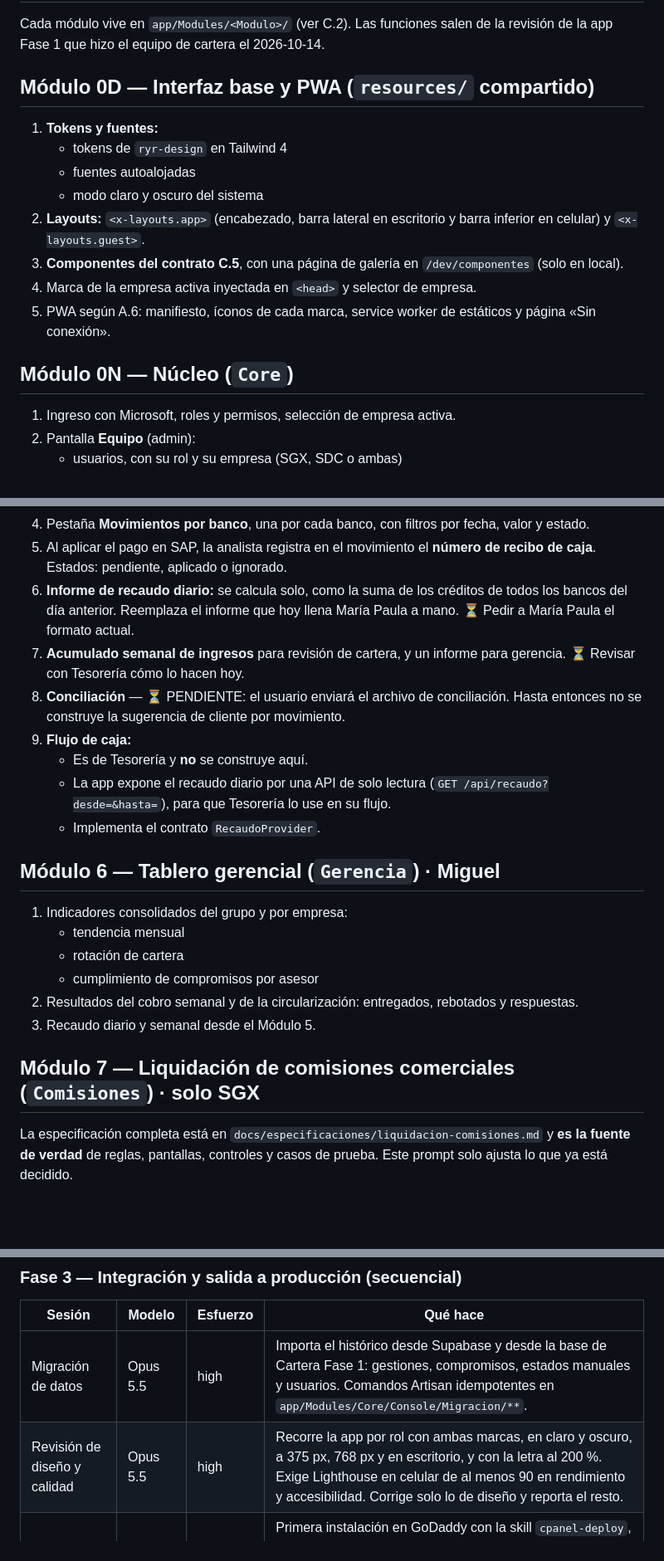
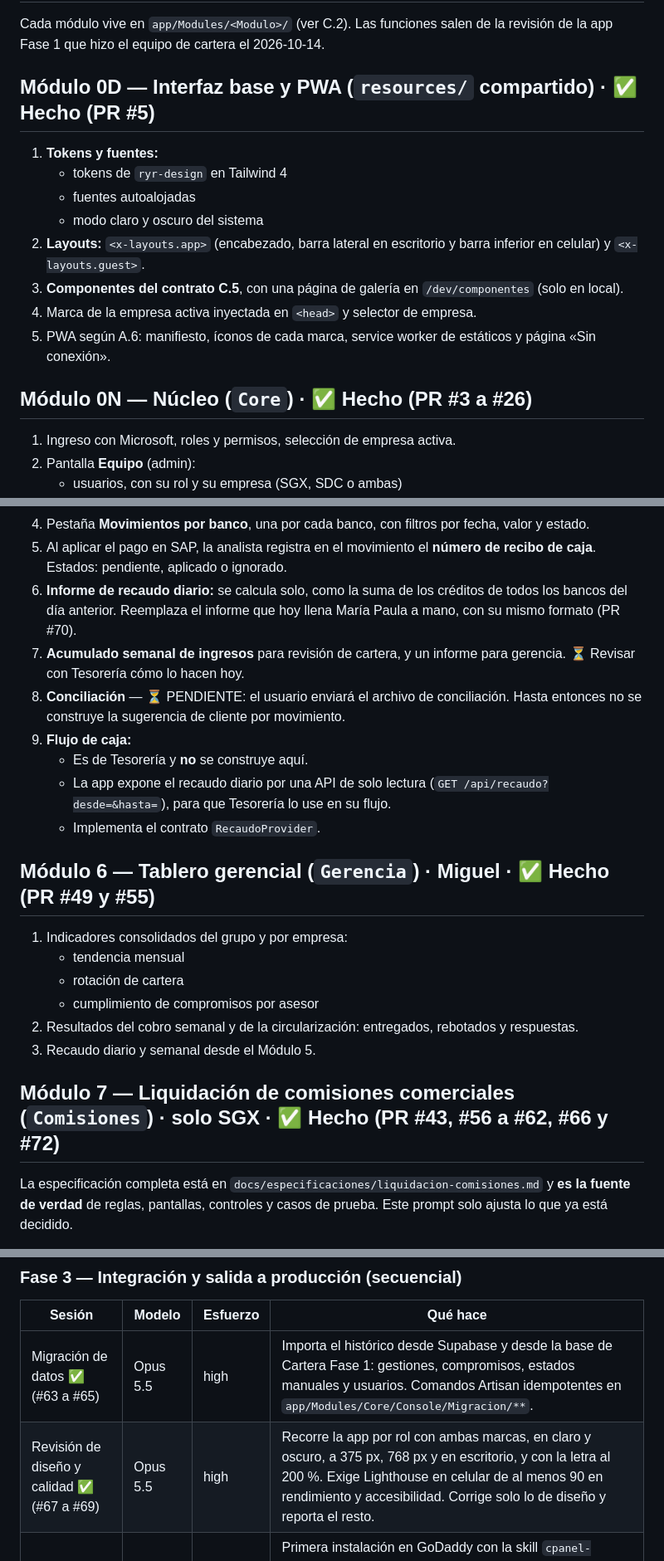
Before and after one commit to GrupoRyR/gestor-cartera, a Markdown page: docs/prompt-gestor-cartera.md, 3 parts joined by grey strips. Shown at 83% size. GitHub-like rendering; blank space fills up the shorter version.

```diff
--- a/docs/prompt-gestor-cartera.md
+++ b/docs/prompt-gestor-cartera.md
@@ -145,7 +145,7 @@ Construir una sola herramienta web para el área de cartera de **Segurex Latam S
 
 Cada módulo vive en `app/Modules/<Modulo>/` (ver C.2). Las funciones salen de la revisión de la app Fase 1 que hizo el equipo de cartera el 2026-10-14.
 
-## Módulo 0D — Interfaz base y PWA (`resources/` compartido)
+## Módulo 0D — Interfaz base y PWA (`resources/` compartido) · ✅ Hecho (PR #5)
 
 1. **Tokens y fuentes:**
    - tokens de `ryr-design` en Tailwind 4
@@ -156,7 +156,7 @@ Cada módulo vive en `app/Modules/<Modulo>/` (ver C.2). Las funciones salen de l
 4. Marca de la empresa activa inyectada en `<head>` y selector de empresa.
 5. PWA según A.6: manifiesto, íconos de cada marca, service worker de estáticos y página «Sin conexión».
 
-## Módulo 0N — Núcleo (`Core`)
+## Módulo 0N — Núcleo (`Core`) · ✅ Hecho (PR #3 a #26)
 
 1. Ingreso con Microsoft, roles y permisos, selección de empresa activa.
 2. Pantalla **Equipo** (admin):
@@ -285,7 +285,7 @@ Migra el portal Next.js (`legacy/portal-asesores/web`).
 3. Carga **diaria, a día vencido**, e histórico anual.
 4. Pestaña **Movimientos por banco**, una por cada banco, con filtros por fecha, valor y estado.
 5. Al aplicar el pago en SAP, la analista registra en el movimiento el **número de recibo de caja**. Estados: pendiente, aplicado o ignorado.
-6. **Informe de recaudo diario:** se calcula solo, como la suma de los créditos de todos los bancos del día anterior. Reemplaza el informe que hoy llena María Paula a mano. ⏳ Pedir a María Paula el formato actual.
+6. **Informe de recaudo diario:** se calcula solo, como la suma de los créditos de todos los bancos del día anterior. Reemplaza el informe que hoy llena María Paula a mano, con su mismo formato (PR #70).
 7. **Acumulado semanal de ingresos** para revisión de cartera, y un informe para gerencia. ⏳ Revisar con Tesorería cómo lo hacen hoy.
 8. **Conciliación** — ⏳ PENDIENTE: el usuario enviará el archivo de conciliación. Hasta entonces no se construye la sugerencia de cliente por movimiento.
 9. **Flujo de caja:**
@@ -293,7 +293,7 @@ Migra el portal Next.js (`legacy/portal-asesores/web`).
    - La app expone el recaudo diario por una API de solo lectura (`GET /api/recaudo?desde=&hasta=`), para que Tesorería lo use en su flujo.
    - Implementa el contrato `RecaudoProvider`.
 
-## Módulo 6 — Tablero gerencial (`Gerencia`) · Miguel
+## Módulo 6 — Tablero gerencial (`Gerencia`) · Miguel · ✅ Hecho (PR #49 y #55)
 
 1. Indicadores consolidados del grupo y por empresa:
    - tendencia mensual
@@ -302,7 +302,7 @@ Migra el portal Next.js (`legacy/portal-asesores/web`).
 2. Resultados del cobro semanal y de la circularización: entregados, rebotados y respuestas.
 3. Recaudo diario y semanal desde el Módulo 5.
 
-## Módulo 7 — Liquidación de comisiones comerciales (`Comisiones`) · solo SGX
+## Módulo 7 — Liquidación de comisiones comerciales (`Comisiones`) · solo SGX · ✅ Hecho (PR #43, #56 a #62, #66 y #72)
 
 La especificación completa está en `docs/especificaciones/liquidacion-comisiones.md` y **es la fuente de verdad** de reglas, pantallas, controles y casos de prueba. Este prompt solo ajusta lo que ya está decidido.
 
@@ -419,8 +419,8 @@ En la app de escritorio, el modelo se elige en el selector junto al botón de en
 
 | Sesión | Modelo | Esfuerzo | Qué hace |
 |---|---|---|---|
-| Migración de datos | Opus 5.5 | high | Importa el histórico desde Supabase y desde la base de Cartera Fase 1: gestiones, compromisos, estados manuales y usuarios. Comandos Artisan idempotentes en `app/Modules/Core/Console/Migracion/**`. |
-| Revisión de diseño y calidad | Opus 5.5 | high | Recorre la app por rol con ambas marcas, en claro y oscuro, a 375 px, 768 px y en escritorio, y con la letra al 200 %. Exige Lighthouse en celular de al menos 90 en rendimiento y accesibilidad. Corrige solo lo de diseño y reporta el resto. |
+| Migración de datos ✅ (#63 a #65) | Opus 5.5 | high | Importa el histórico desde Supabase y desde la base de Cartera Fase 1: gestiones, compromisos, estados manuales y usuarios. Comandos Artisan idempotentes en `app/Modules/Core/Console/Migracion/**`. |
+| Revisión de diseño y calidad ✅ (#67 a #69) | Opus 5.5 | high | Recorre la app por rol con ambas marcas, en claro y oscuro, a 375 px, 768 px y en escritorio, y con la letra al 200 %. Exige Lighthouse en celular de al menos 90 en rendimiento y accesibilidad. Corrige solo lo de diseño y reporta el resto. |
 | Despliegue | Opus 5.5 | high | Primera instalación en GoDaddy con la skill `cpanel-deploy`, cron de cPanel, y compilado de `public/build` en un PR propio, que el usuario fusiona antes de desplegar. Los pasos remotos los ejecuta o autoriza el usuario. Al final, plan de apagado de Cartera Fase 1 y del portal Next.js. |
 
 ## C.4 Contratos de `Core/Contracts` (los crea la Fase 0a)
```
Also changed, not shown: other parts of docs/prompt-gestor-cartera.md (+30 -30 lines), docs/ordenes-agentes.md (+15 -14 lines).
